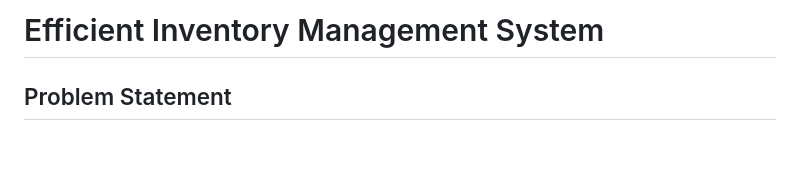
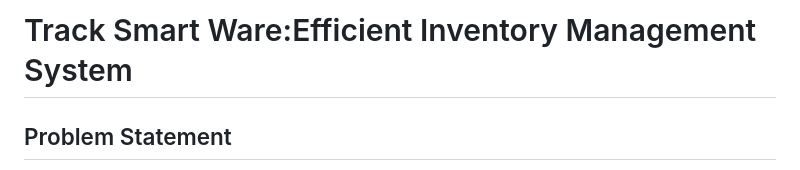
Before and after one commit to raydbasa/Smart-Trackware, a Markdown page: README.md, the part around the change. Drawn GitHub-style; blank space fills up the shorter version.

```diff
--- a/README.md
+++ b/README.md
@@ -1,4 +1,4 @@
-# Efficient Inventory Management System
+# Track Smart Ware:Efficient Inventory Management System
 
 ## Problem Statement
 Efficient inventory management is critical for ensuring smooth warehouse operations and prompt order fulfillment. Traditional manual inventory procedures are often inefficient, error-prone, and labor-intensive, leading to delays, mistakes, and higher operational costs. These challenges necessitate a modern solution that can streamline processes, reduce errors, and enhance overall efficiency.
```
